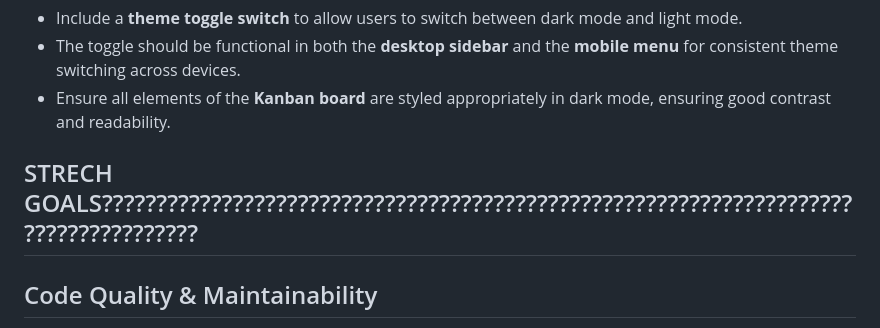
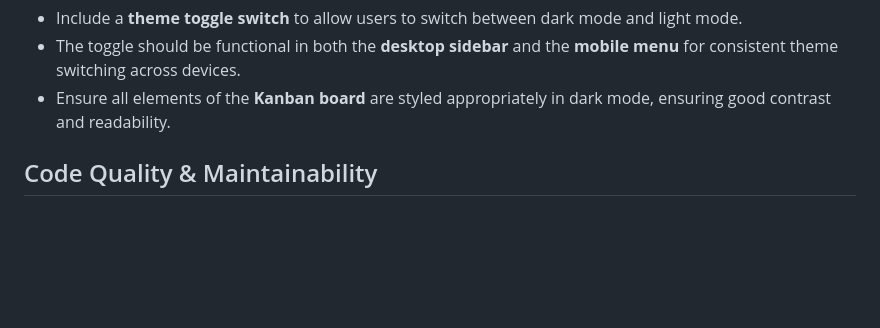
Before and after one commit to tichaonaclapperton/TICMUS25488_FTO2025_Group-B_Tichaona_Musasa_JSLPP, a Markdown page: README.md, the part around the change. Drawn GitHub-style; blank space fills up the shorter version.

```diff
--- a/README.md
+++ b/README.md
@@ -53,8 +53,6 @@ This project involves **deploying a Kanban app to Netlify**, ensuring the app's
 - The toggle should be functional in both the **desktop sidebar** and the **mobile menu** for consistent theme switching across devices.
 - Ensure all elements of the **Kanban board** are styled appropriately in dark mode, ensuring good contrast and readability.
 
-## STRECH GOALS?????????????????????????????????????????????????????????????????????????????????????
-
 ## Code Quality & Maintainability
 
 - **Break the code into separate modules** with clear responsibilities (e.g., local storage handling, task rendering, modal management) to improve maintainability and scalability.
```
